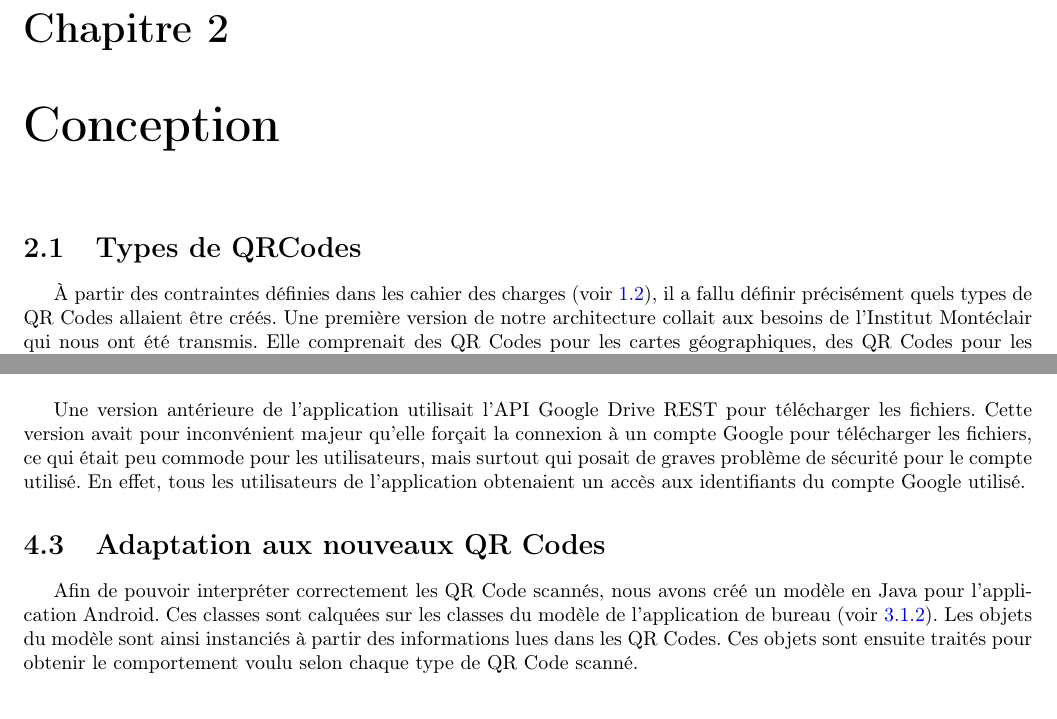
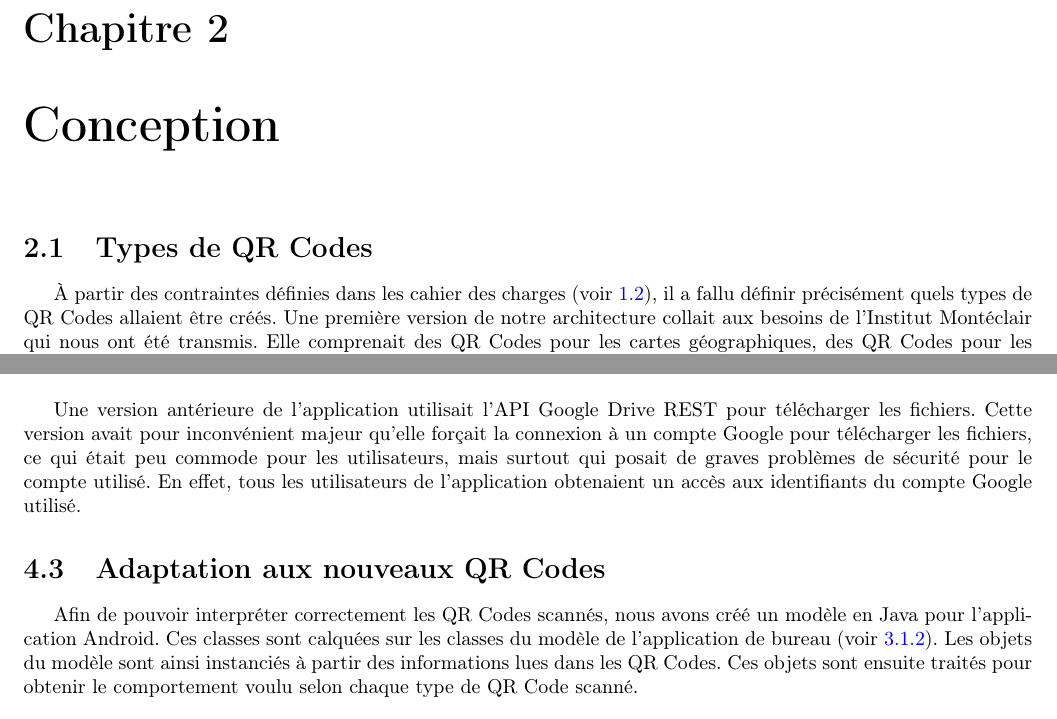
Before and after one commit to Ayzelberg/RapportConcretisation, a LaTeX document (rapport.tex, which reads ApplicationAndroid/adaptation.tex, ApplicationAndroid/telechargementDrive.tex): two parts of pages 4 and 14 of 24, joined at a grey line, cut so that both start at the same text. Compiled offline with pdfLaTeX.

Commit message:
Correction quelques fautes

```diff
--- a/ApplicationAndroid/adaptation.tex
+++ b/ApplicationAndroid/adaptation.tex
@@ -1 +1 @@
-Afin de pouvoir interpréter correctement les QR Code scannés, nous avons créé un modèle en Java pour l'application Android. Ces classes sont calquées sur les classes du modèle de l'application de bureau (voir \ref{architecture}). Les objets du modèle sont ainsi instanciés à partir des informations lues dans les QR Codes. Ces objets sont ensuite traités pour obtenir le comportement voulu selon chaque type de QR Code scanné.
+Afin de pouvoir interpréter correctement les QR Codes scannés, nous avons créé un modèle en Java pour l'application Android. Ces classes sont calquées sur les classes du modèle de l'application de bureau (voir \ref{architecture}). Les objets du modèle sont ainsi instanciés à partir des informations lues dans les QR Codes. Ces objets sont ensuite traités pour obtenir le comportement voulu selon chaque type de QR Code scanné.
--- a/ApplicationAndroid/telechargementDrive.tex
+++ b/ApplicationAndroid/telechargementDrive.tex
@@ -2,4 +2,4 @@
 Le téléchargement des fichiers audio s'effectue en utilisant la classe \classe{DownloadManager} d'Android, qui permet de récupérer un fichier distant à partir de son URL\footnote{Uniform Resource Locator (Wikipédia)}. Elle requiert cependant des permissions pour pouvoir stocker les données téléchargées dans l'espace mémoire du téléphone. Seul l'identifiant Google Drive du fichier est stocké dans le QR Code. L'application doit donc recréer l'URL de téléchargement	à partir de cet identifiant. Une fois le fichier téléchargé, il est joué avec la classe \classe{MediaPlayer} d'Android.\\
 
 \par
-Une version antérieure de l'application utilisait l'API Google Drive REST pour télécharger les fichiers. Cette version avait pour inconvénient majeur qu'elle forçait la connexion à un compte Google pour télécharger les fichiers, ce qui était peu commode pour les utilisateurs, mais surtout qui posait de graves problème de sécurité pour le compte utilisé. En effet, tous les utilisateurs de l'application obtenaient un accès aux identifiants du compte Google utilisé.
+Une version antérieure de l'application utilisait l'API Google Drive REST pour télécharger les fichiers. Cette version avait pour inconvénient majeur qu'elle forçait la connexion à un compte Google pour télécharger les fichiers, ce qui était peu commode pour les utilisateurs, mais surtout qui posait de graves problèmes de sécurité pour le compte utilisé. En effet, tous les utilisateurs de l'application obtenaient un accès aux identifiants du compte Google utilisé.
--- a/rapport.tex
+++ b/rapport.tex
@@ -128,7 +128,7 @@
 
 \chapter{Conception}
 
-	\section{Types de QRCodes}
+	\section{Types de QR Codes}
 		\input{Modelisation/typesQRCodes.tex} \label{typesQR}
 
 	\newpage
```
Also changed, not shown: ApplicationBureau/Implementation/limiteTaille.tex (+1 -1 lines), ApplicationBureau/Implementation/previsualisation.tex (+1 -1 lines), Conclusion/conclusion.tex (+1 -1 lines), rapport.pdf, 6 other files.
